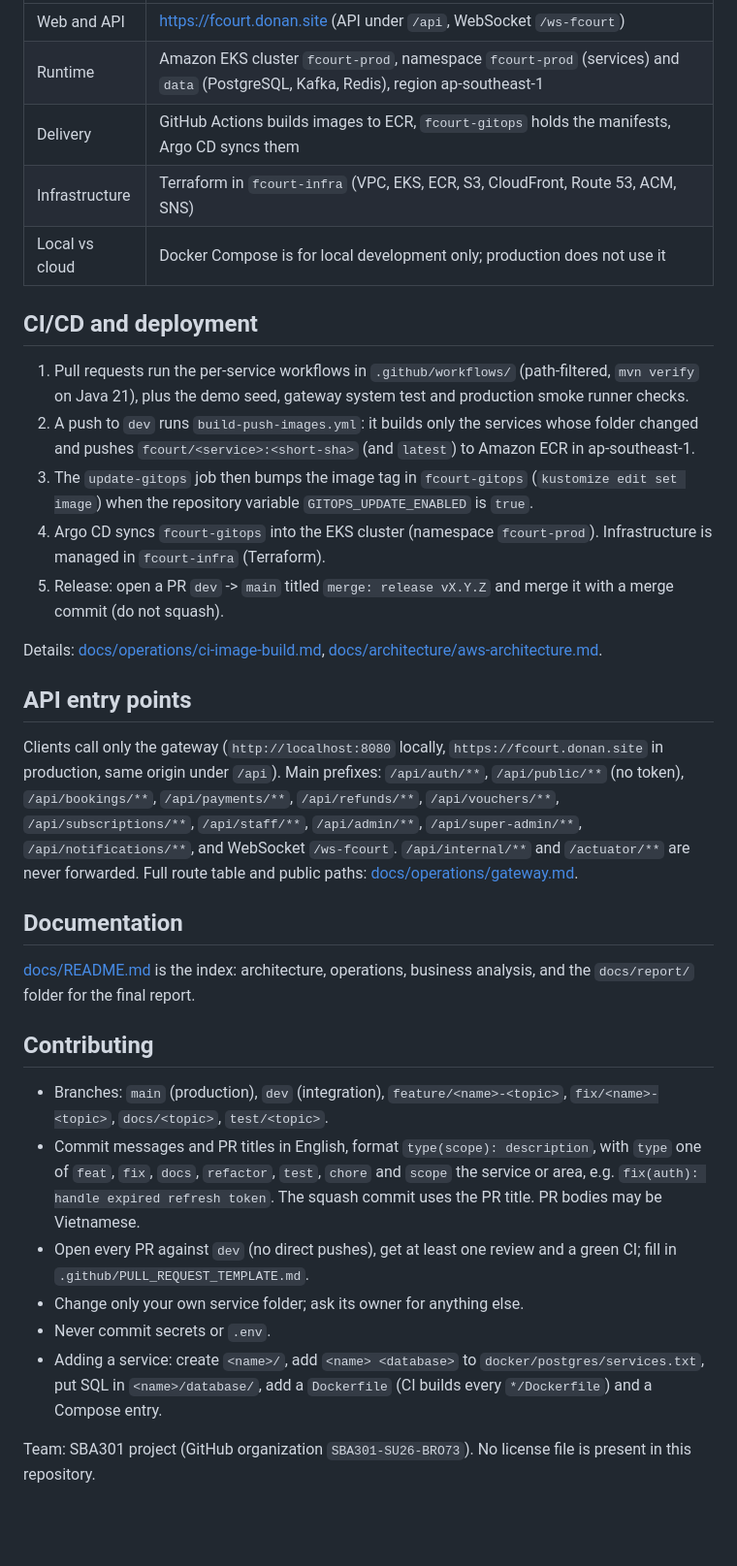
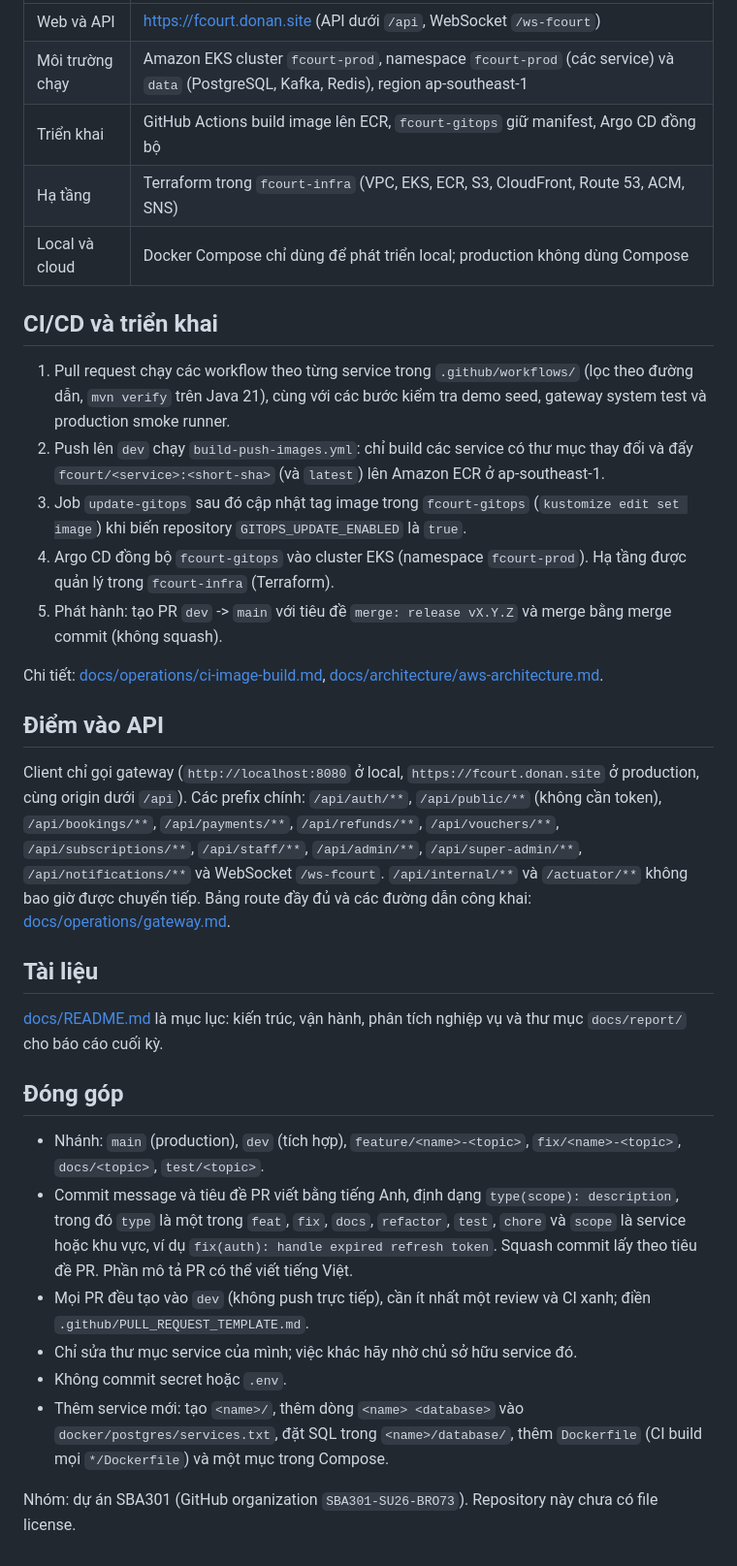
Before and after one commit to SBA301-SU26-BRO73/fcourt-backend, a Markdown page: README.md, the part around one of its changes. Shown at 97% size. GitHub-like rendering; blank space fills up the shorter version.

```diff
--- a/README.md
+++ b/README.md
@@ -134,35 +115,35 @@ Database scripts live in `<service>/database/`; the database list is `docker/pos
 |---|---|
-| Web and API | <https://fcourt.donan.site> (API under `/api`, WebSocket `/ws-fcourt`) |
-| Runtime | Amazon EKS cluster `fcourt-prod`, namespace `fcourt-prod` (services) and `data` (PostgreSQL, Kafka, Redis), region ap-southeast-1 |
-| Delivery | GitHub Actions builds images to ECR, `fcourt-gitops` holds the manifests, Argo CD syncs them |
-| Infrastructure | Terraform in `fcourt-infra` (VPC, EKS, ECR, S3, CloudFront, Route 53, ACM, SNS) |
-| Local vs cloud | Docker Compose is for local development only; production does not use it |
+| Web và API | <https://fcourt.donan.site> (API dưới `/api`, WebSocket `/ws-fcourt`) |
+| Môi trường chạy | Amazon EKS cluster `fcourt-prod`, namespace `fcourt-prod` (các service) và `data` (PostgreSQL, Kafka, Redis), region ap-southeast-1 |
+| Triển khai | GitHub Actions build image lên ECR, `fcourt-gitops` giữ manifest, Argo CD đồng bộ |
+| Hạ tầng | Terraform trong `fcourt-infra` (VPC, EKS, ECR, S3, CloudFront, Route 53, ACM, SNS) |
+| Local và cloud | Docker Compose chỉ dùng để phát triển local; production không dùng Compose |
 
-## CI/CD and deployment
+## CI/CD và triển khai
 
-1. Pull requests run the per-service workflows in `.github/workflows/` (path-filtered, `mvn verify` on Java 21), plus the demo seed, gateway system test and production smoke runner checks.
-2. A push to `dev` runs `build-push-images.yml`: it builds only the services whose folder changed and pushes `fcourt/<service>:<short-sha>` (and `latest`) to Amazon ECR in ap-southeast-1.
-3. The `update-gitops` job then bumps the image tag in `fcourt-gitops` (`kustomize edit set image`) when the repository variable `GITOPS_UPDATE_ENABLED` is `true`.
-4. Argo CD syncs `fcourt-gitops` into the EKS cluster (namespace `fcourt-prod`). Infrastructure is managed in `fcourt-infra` (Terraform).
-5. Release: open a PR `dev` -> `main` titled `merge: release vX.Y.Z` and merge it with a merge commit (do not squash).
+1. Pull request chạy các workflow theo từng service trong `.github/workflows/` (lọc theo đường dẫn, `mvn verify` trên Java 21), cùng với các bước kiểm tra demo seed, gateway system test và production smoke runner.
+2. Push lên `dev` chạy `build-push-images.yml`: chỉ build các service có thư mục thay đổi và đẩy `fcourt/<service>:<short-sha>` (và `latest`) lên Amazon ECR ở ap-southeast-1.
+3. Job `update-gitops` sau đó cập nhật tag image trong `fcourt-gitops` (`kustomize edit set image`) khi biến repository `GITOPS_UPDATE_ENABLED` là `true`.
+4. Argo CD đồng bộ `fcourt-gitops` vào cluster EKS (namespace `fcourt-prod`). Hạ tầng được quản lý trong `fcourt-infra` (Terraform).
+5. Phát hành: tạo PR `dev` -> `main` với tiêu đề `merge: release vX.Y.Z` và merge bằng merge commit (không squash).
 
-Details: [docs/operations/ci-image-build.md](docs/operations/ci-image-build.md), [docs/architecture/aws-architecture.md](docs/architecture/aws-architecture.md).
+Chi tiết: [docs/operations/ci-image-build.md](docs/operations/ci-image-build.md), [docs/architecture/aws-architecture.md](docs/architecture/aws-architecture.md).
 
-## API entry points
+## Điểm vào API
 
-Clients call only the gateway (`http://localhost:8080` locally, `https://fcourt.donan.site` in production, same origin under `/api`). Main prefixes: `/api/auth/**`, `/api/public/**` (no token), `/api/bookings/**`, `/api/payments/**`, `/api/refunds/**`, `/api/vouchers/**`, `/api/subscriptions/**`, `/api/staff/**`, `/api/admin/**`, `/api/super-admin/**`, `/api/notifications/**`, and WebSocket `/ws-fcourt`. `/api/internal/**` and `/actuator/**` are never forwarded. Full route table and public paths: [docs/operations/gateway.md](docs/operations/gateway.md).
+Client chỉ gọi gateway (`http://localhost:8080` ở local, `https://fcourt.donan.site` ở production, cùng origin dưới `/api`). Các prefix chính: `/api/auth/**`, `/api/public/**` (không cần token), `/api/bookings/**`, `/api/payments/**`, `/api/refunds/**`, `/api/vouchers/**`, `/api/subscriptions/**`, `/api/staff/**`, `/api/admin/**`, `/api/super-admin/**`, `/api/notifications/**` và WebSocket `/ws-fcourt`. `/api/internal/**` và `/actuator/**` không bao giờ được chuyển tiếp. Bảng route đầy đủ và các đường dẫn công khai: [docs/operations/gateway.md](docs/operations/gateway.md).
 
-## Documentation
+## Tài liệu
 
-[docs/README.md](docs/README.md) is the index: architecture, operations, business analysis, and the `docs/report/` folder for the final report.
+[docs/README.md](docs/README.md) là mục lục: kiến trúc, vận hành, phân tích nghiệp vụ và thư mục `docs/report/` cho báo cáo cuối kỳ.
 
-## Contributing
+## Đóng góp
 
-- Branches: `main` (production), `dev` (integration), `feature/<name>-<topic>`, `fix/<name>-<topic>`, `docs/<topic>`, `test/<topic>`.
-- Commit messages and PR titles in English, format `type(scope): description`, with `type` one of `feat`, `fix`, `docs`, `refactor`, `test`, `chore` and `scope` the service or area, e.g. `fix(auth): handle expired refresh token`. The squash commit uses the PR title. PR bodies may be Vietnamese.
-- Open every PR against `dev` (no direct pushes), get at least one review and a green CI; fill in `.github/PULL_REQUEST_TEMPLATE.md`.
-- Change only your own service folder; ask its owner for anything else.
-- Never commit secrets or `.env`.
-- Adding a service: create `<name>/`, add `<name> <database>` to `docker/postgres/services.txt`, put SQL in `<name>/database/`, add a `Dockerfile` (CI builds every `*/Dockerfile`) and a Compose entry.
+- Nhánh: `main` (production), `dev` (tích hợp), `feature/<name>-<topic>`, `fix/<name>-<topic>`, `docs/<topic>`, `test/<topic>`.
+- Commit message và tiêu đề PR viết bằng tiếng Anh, định dạng `type(scope): description`, trong đó `type` là một trong `feat`, `fix`, `docs`, `refactor`, `test`, `chore` và `scope` là service hoặc khu vực, ví dụ `fix(auth): handle expired refresh token`. Squash commit lấy theo tiêu đề PR. Phần mô tả PR có thể viết tiếng Việt.
+- Mọi PR đều tạo vào `dev` (không push trực tiếp), cần ít nhất một review và CI xanh; điền `.github/PULL_REQUEST_TEMPLATE.md`.
+- Chỉ sửa thư mục service của mình; việc khác hãy nhờ chủ sở hữu service đó.
+- Không commit secret hoặc `.env`.
+- Thêm service mới: tạo `<name>/`, thêm dòng `<name> <database>` vào `docker/postgres/services.txt`, đặt SQL trong `<name>/database/`, thêm `Dockerfile` (CI build mọi `*/Dockerfile`) và một mục trong Compose.
 
-Team: SBA301 project (GitHub organization `SBA301-SU26-BRO73`). No license file is present in this repository.
+Nhóm: dự án SBA301 (GitHub organization `SBA301-SU26-BRO73`). Repository này chưa có file license.
```
Also changed, not shown: other parts of README.md (+73 -92 lines), docs/README.md (+27 -26 lines), docs/report/README.md (+4 -4 lines), docs/architecture/images/arch-3-1-microservices.png (added), 1 other file.
